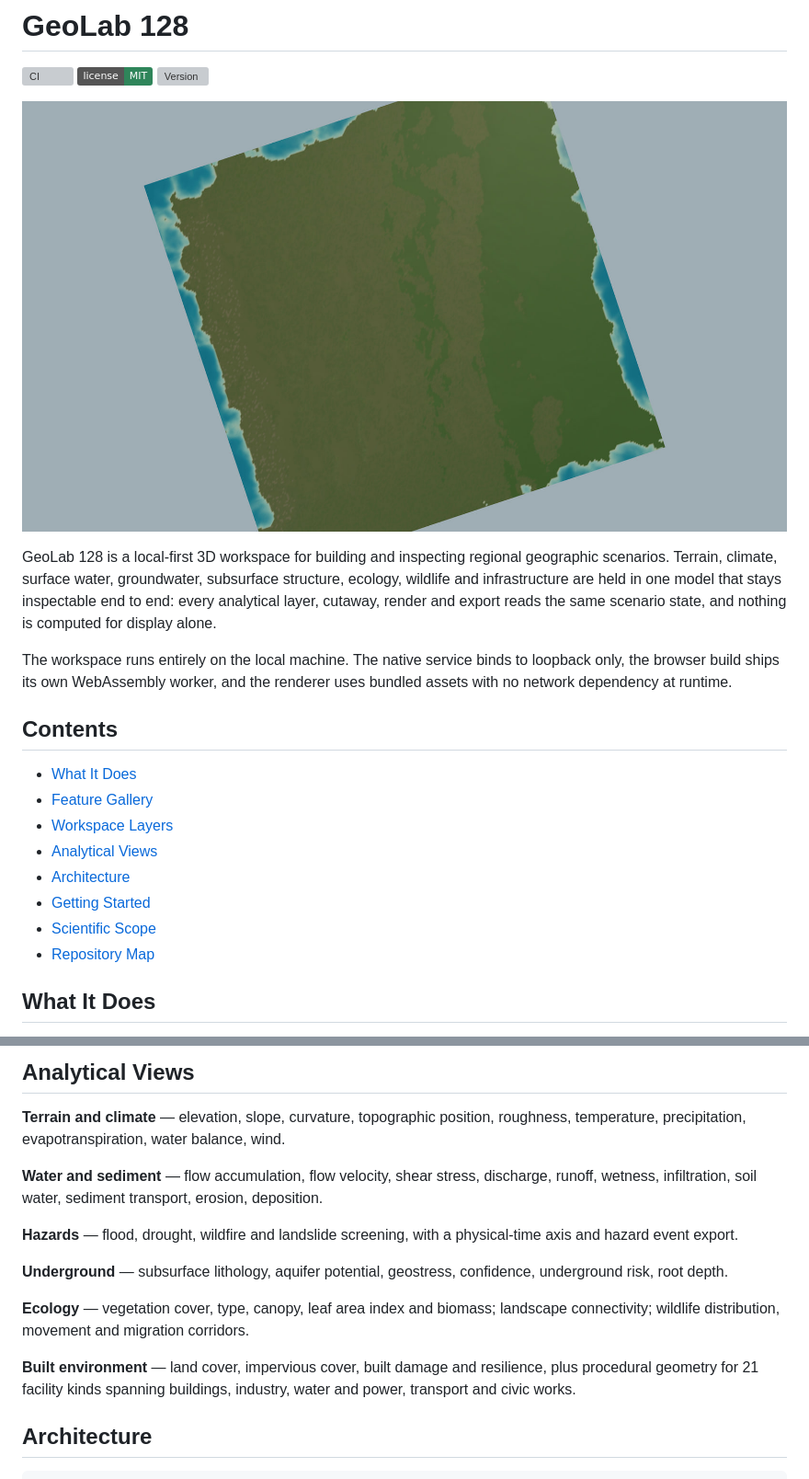
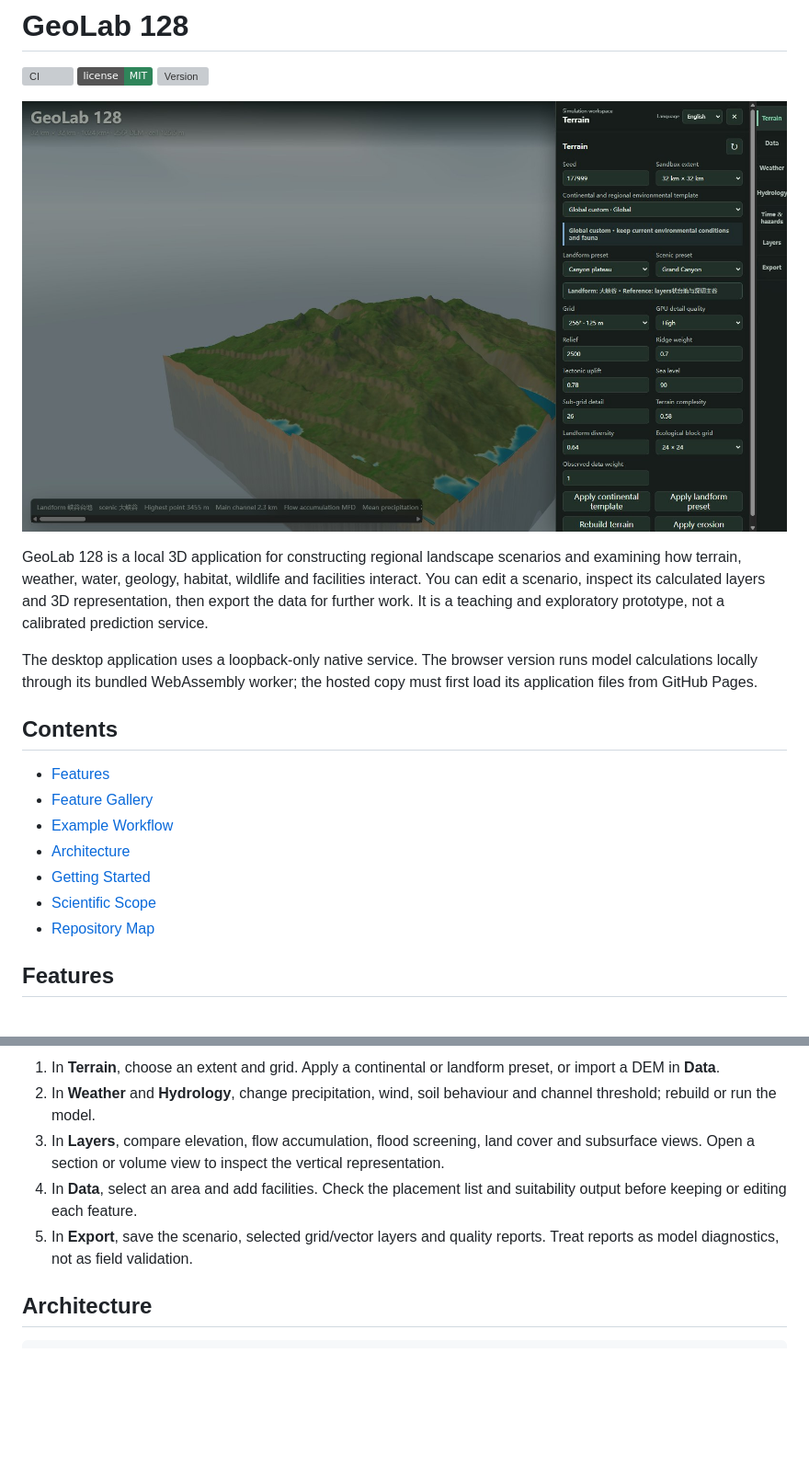
Before and after one commit to laiyukai910-star/geolab-128, a Markdown page: README.md, 2 parts joined by grey strips. Shown at 92% size. Rendered like a GitHub page; pictures changed too: media/workspace-terrain.jpg (added); badges without logos; blank space fills up the shorter version; grey boxes are pictures that could not be loaded.

```diff
--- a/README.md
+++ b/README.md
@@ -4,28 +4,26 @@
 [![License: MIT](https://img.shields.io/badge/license-MIT-2f855a.svg)](LICENSE)
 [![Version](https://img.shields.io/github/v/tag/laiyukai910-star/geolab-128?label=release)](https://github.com/laiyukai910-star/geolab-128/releases)
 
-![Regional terrain, coast and modelled river network](media/hero-region.jpg)
+![GeoLab 128 terrain controls and a 32 km canyon scenario](media/workspace-terrain.jpg)
 
-GeoLab 128 is a local-first 3D workspace for building and inspecting regional geographic
-scenarios. Terrain, climate, surface water, groundwater, subsurface structure, ecology, wildlife
-and infrastructure are held in one model that stays inspectable end to end: every analytical
-layer, cutaway, render and export reads the same scenario state, and nothing is computed for
-display alone.
+GeoLab 128 is a local 3D application for constructing regional landscape scenarios and examining
+how terrain, weather, water, geology, habitat, wildlife and facilities interact. You can edit a
+scenario, inspect its calculated layers and 3D representation, then export the data for further
+work. It is a teaching and exploratory prototype, not a calibrated prediction service.
 
-The workspace runs entirely on the local machine. The native service binds to loopback only, the
-browser build ships its own WebAssembly worker, and the renderer uses bundled assets with no
-network dependency at runtime.
+The desktop application uses a loopback-only native service. The browser version runs model
+calculations locally through its bundled WebAssembly worker; the hosted copy must first load its
+application files from GitHub Pages.
 
 ## Contents
 
-- [What It Does](#what-it-does)
+- [Features](#features)
 - [Feature Gallery](#feature-gallery)
-- [Workspace Layers](#workspace-layers)
-- [Analytical Views](#analytical-views)
+- [Example Workflow](#example-workflow)
 - [Architecture](#architecture)
 - [Getting Started](#getting-started)
 - [Scientific Scope](#scientific-scope)
 - [Repository Map](#repository-map)
 
-## What It Does
+## Features
 
@@ -118,23 +60,8 @@ and biomass describe the cover; connectivity and wildlife describe the ecology.
-## Analytical Views
-
-**Terrain and climate** — elevation, slope, curvature, topographic position, roughness,
-temperature, precipitation, evapotranspiration, water balance, wind.
-
-**Water and sediment** — flow accumulation, flow velocity, shear stress, discharge, runoff,
-wetness, infiltration, soil water, sediment transport, erosion, deposition.
-
-**Hazards** — flood, drought, wildfire and landslide screening, with a physical-time axis and
-hazard event export.
-
-**Underground** — subsurface lithology, aquifer potential, geostress, confidence, underground
-risk, root depth.
-
-**Ecology** — vegetation cover, type, canopy, leaf area index and biomass; landscape
-connectivity; wildlife distribution, movement and migration corridors.
-
-**Built environment** — land cover, impervious cover, built damage and resilience, plus
-procedural geometry for 21 facility kinds spanning buildings, industry, water and power,
-transport and civic works.
+1. In **Terrain**, choose an extent and grid. Apply a continental or landform preset, or import a DEM in **Data**.
+2. In **Weather** and **Hydrology**, change precipitation, wind, soil behaviour and channel threshold; rebuild or run the model.
+3. In **Layers**, compare elevation, flow accumulation, flood screening, land cover and subsurface views. Open a section or volume view to inspect the vertical representation.
+4. In **Data**, select an area and add facilities. Check the placement list and suitability output before keeping or editing each feature.
+5. In **Export**, save the scenario, selected grid/vector layers and quality reports. Treat reports as model diagnostics, not as field validation.
 
 ## Architecture
 
```
Also changed, not shown: other parts of README.md (+30 -92 lines), CHANGELOG.md (+1 -0 lines), media/social-preview.png, media/workspace-flow.jpg (added).
